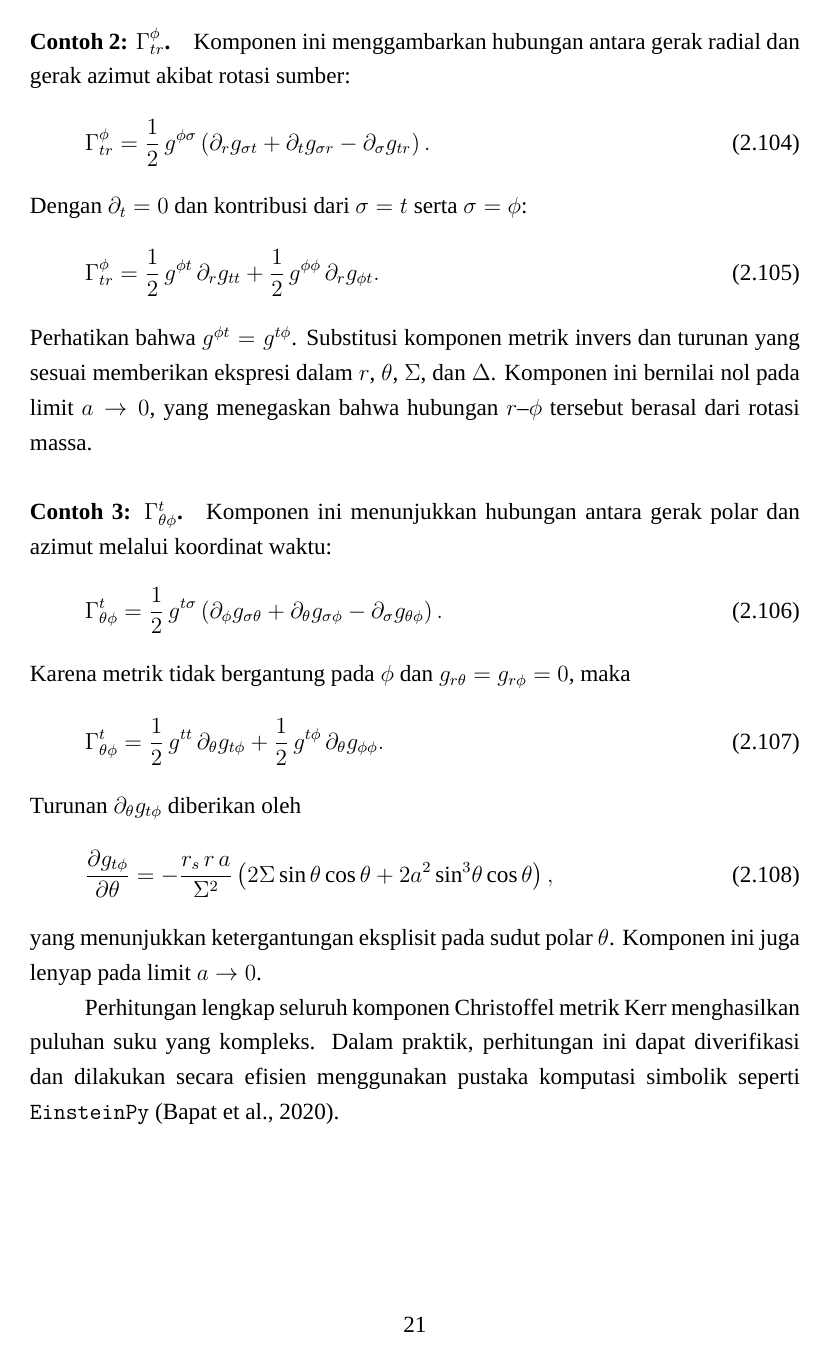
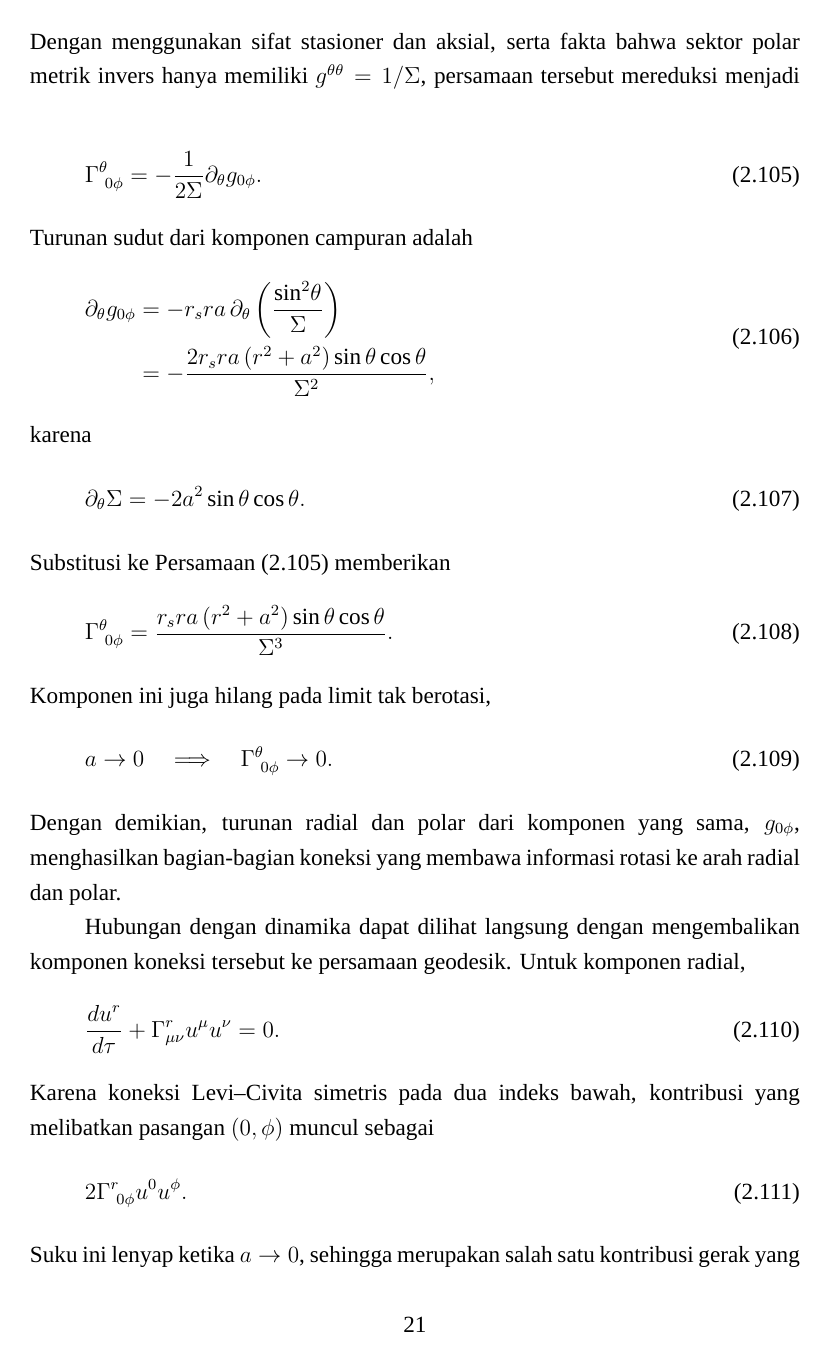
Before and after one commit to yohdak/skripsi-2.0, a LaTeX document (mainsempro.tex, which reads chapters/tinjauan_mainsempro_revisi.tex): page 25 of 37 before the commit and page 25 of 38 after it. Compiled offline with XeLaTeX; a missing font is replaced by an installed copy or a similar font.

Commit message:
Refine Bab II step 6B rotation-dependent Kerr connection

```diff
--- a/chapters/tinjauan_mainsempro_revisi.tex
+++ b/chapters/tinjauan_mainsempro_revisi.tex
@@ -973,3 +971 @@ berikutnya.
 
-\paragraph{Contoh 2: $\Gamma^\phi_{tr}$.}
-Komponen ini menggambarkan hubungan antara gerak radial dan gerak azimut akibat rotasi sumber:
@@ -976,3 +975 @@ Komponen ini menggambarkan hubungan antara gerak radial dan gerak azimut akibat
 \begin{equation}
-    \Gamma^\phi_{tr} = \frac{1}{2}\,g^{\phi\sigma}
-    \left(\partial_r g_{\sigma t} + \partial_t g_{\sigma r} - \partial_\sigma g_{tr}\right).
@@ -979,28 +983,63 @@ Komponen ini menggambarkan hubungan antara gerak radial dan gerak azimut akibat
 \end{equation}
-Dengan $\partial_t = 0$ dan kontribusi dari $\sigma = t$ serta $\sigma = \phi$:
+Dengan menggunakan sifat stasioner dan aksial, serta fakta bahwa sektor
+polar metrik invers hanya memiliki $g^{\theta\theta}=1/\Sigma$, persamaan
+tersebut mereduksi menjadi
 \begin{equation}
-    \Gamma^\phi_{tr} = \frac{1}{2}\,g^{\phi t}\,\partial_r g_{tt}
-                     + \frac{1}{2}\,g^{\phi\phi}\,\partial_r g_{\phi t}.
-    \label{eq:christoffel-phitr}
+    \Gamma^\theta_{\ 0\phi}
+    =-\frac{1}{2\Sigma}\partial_\theta g_{0\phi}.
+    \label{eq:gamma-theta0phi-reduced}
 \end{equation}
-Perhatikan bahwa $g^{\phi t} = g^{t\phi}$. Substitusi komponen metrik invers dan turunan yang sesuai memberikan ekspresi dalam $r$, $\theta$, $\Sigma$, dan $\Delta$. Komponen ini bernilai nol pada limit $a \to 0$, yang menegaskan bahwa hubungan $r$--$\phi$ tersebut berasal dari rotasi massa.
+Turunan sudut dari komponen campuran adalah
+\begin{equation}
+\begin{split}
+    \partial_\theta g_{0\phi}
+    &=-r_sra\,\partial_\theta
+    \left(\frac{\sin^2\!\theta}{\Sigma}\right)\\
+    &=-\frac{2r_sra\left(r^2+a^2\right)
+    \sin\theta\cos\theta}{\Sigma^2},
+\end{split}
+    \label{eq:dg0phi-dtheta}
+\end{equation}
+karena
+\begin{equation}
+    \partial_\theta\Sigma
+    =-2a^2\sin\theta\cos\theta.
+\end{equation}
+Substitusi ke Persamaan~\eqref{eq:gamma-theta0phi-reduced} memberikan
+\begin{equation}
+    \Gamma^\theta_{\ 0\phi}
+    =\frac{r_sra\left(r^2+a^2\right)
+    \sin\theta\cos\theta}{\Sigma^3}.
+    \label{eq:gamma-theta0phi-result}
+\end{equation}
+Komponen ini juga hilang pada limit tak berotasi,
+\begin{equation}
+    a\rightarrow0
+    \quad\Longrightarrow\quad
+    \Gamma^\theta_{\ 0\phi}\rightarrow0.
+\end{equation}
+Dengan demikian, turunan radial dan polar dari komponen yang sama,
+$g_{0\phi}$, menghasilkan bagian-bagian koneksi yang membawa informasi
+rotasi ke arah radial dan polar.
 
-\paragraph{Contoh 3: $\Gamma^t_{\theta\phi}$.}
-Komponen ini menunjukkan hubungan antara gerak polar dan azimut melalui koordinat waktu:
+Hubungan dengan dinamika dapat dilihat langsung dengan mengembalikan
+komponen koneksi tersebut ke persamaan geodesik. Untuk komponen radial,
 \begin{equation}
-    \Gamma^t_{\theta\phi} = \frac{1}{2}\,g^{t\sigma}
-    \left(\partial_\phi g_{\sigma\theta} + \partial_\theta g_{\sigma\phi} - \partial_\sigma g_{\theta\phi}\right).
+    \frac{du^r}{d\tau}
+    +\Gamma^r_{\mu\nu}u^\mu u^\nu=0.
 \end{equation}
-Karena metrik tidak bergantung pada $\phi$ dan $g_{r\theta} = g_{r\phi} = 0$, maka
+Karena koneksi Levi--Civita simetris pada dua indeks bawah, kontribusi yang
+melibatkan pasangan $(0,\phi)$ muncul sebagai
 \begin{equation}
-    \Gamma^t_{\theta\phi} = \frac{1}{2}\,g^{tt}\,\partial_\theta g_{t\phi}
-                          + \frac{1}{2}\,g^{t\phi}\,\partial_\theta g_{\phi\phi}.
-    \label{eq:christoffel-tthetaphi}
+    2\Gamma^r_{\ 0\phi}u^0u^\phi.
+    \label{eq:geodesic-rotation-term}
 \end{equation}
-Turunan $\partial_\theta g_{t\phi}$ diberikan oleh
+Suku ini lenyap ketika $a\rightarrow0$, sehingga merupakan salah satu
+kontribusi gerak yang secara langsung berasal dari rotasi sumber.
+
+Rantai yang sama muncul pada transportasi spin. Dari
+Persamaan~\eqref{eq:spin-ode}, komponen radial memenuhi
 \begin{equation}
-    \frac{\partial g_{t\phi}}{\partial\theta}
-    = -\frac{r_s\, r\, a}{\Sigma^2}
-    \left(2\Sigma\sin\theta\cos\theta + 2a^2\sin^3\!\theta\cos\theta\right),
+    \frac{dS^r}{d\tau}
+    =-\Gamma^r_{\nu\rho}S^\nu u^\rho.
 \end{equation}
-yang menunjukkan ketergantungan eksplisit pada sudut polar $\theta$. Komponen ini juga lenyap pada limit $a \to 0$.
@@ -1007,2 +1071 @@ yang menunjukkan ketergantungan eksplisit pada sudut polar $\theta$. Komponen in
 
-Perhitungan lengkap seluruh komponen Christoffel metrik Kerr menghasilkan puluhan suku yang kompleks. Dalam praktik, perhitungan ini dapat diverifikasi dan dilakukan secara efisien menggunakan pustaka komputasi simbolik seperti \texttt{EinsteinPy} \parencite{Bapat2020EinsteinPy}.
```
Also changed, not shown: chapters/tinjauan_mainsempro_revisi.tex (43 more changed lines).
